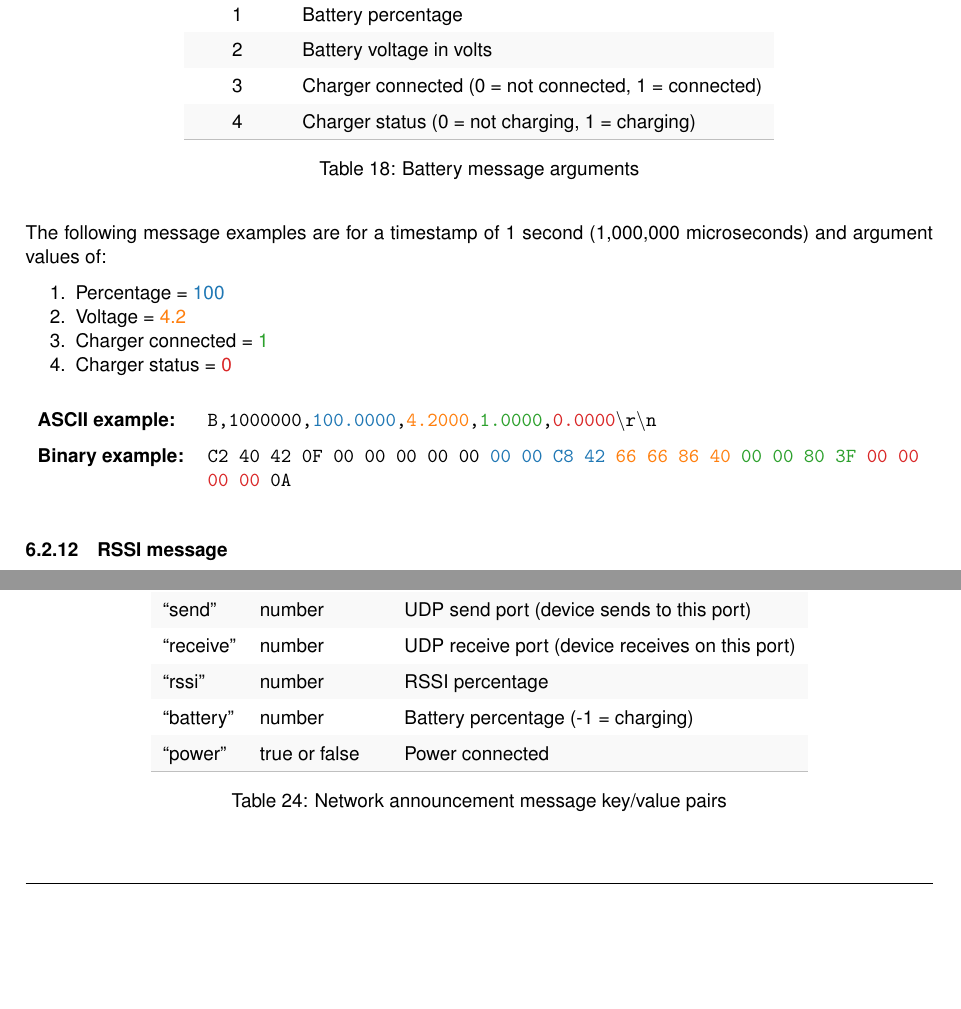
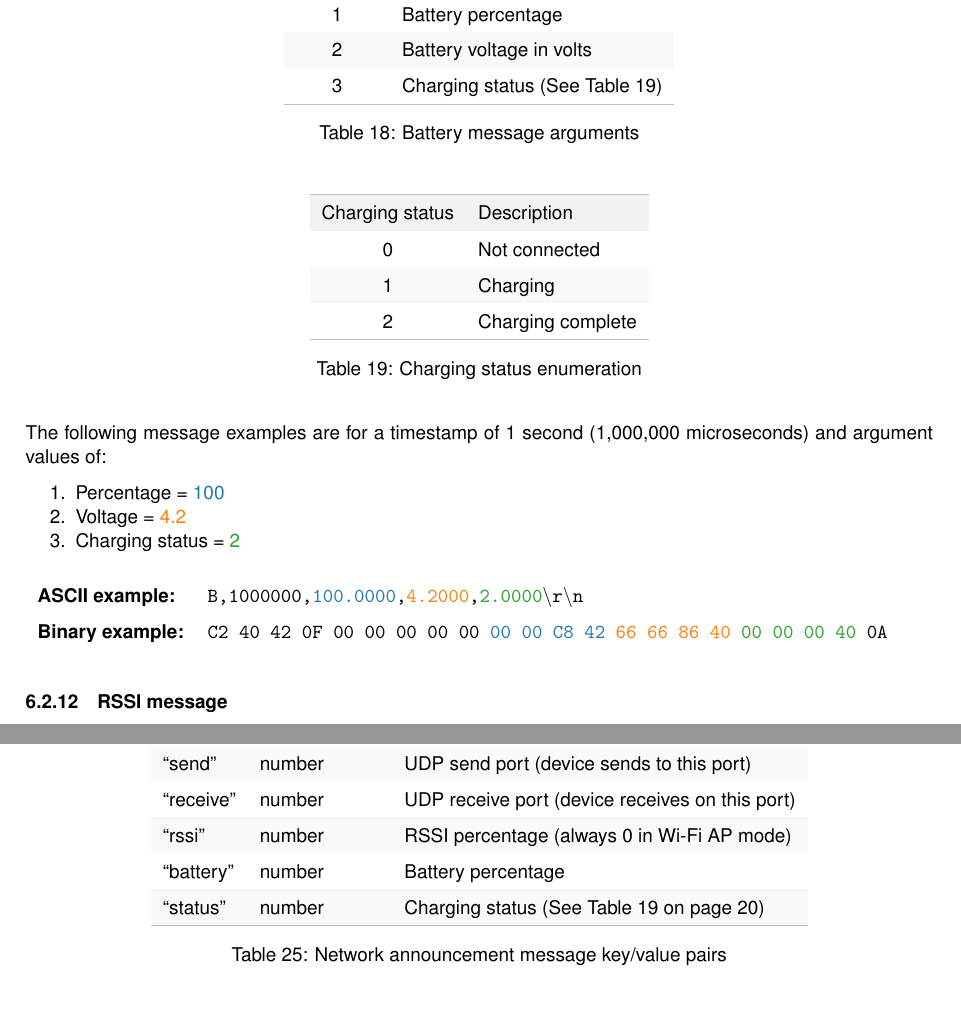
Before and after one commit to xioTechnologies/x-IMU3-User-Manual, a LaTeX document (main.tex, which reads Sections/communicationProtocol.tex, Sections/networkAnnouncementMessage.tex): two parts of pages 20 and 23 of 47 before the commit and two parts of pages 20 and 24 of 47 after it, joined at a grey line, cut so that both start at the same text, the shorter picture padded with empty space. Compiled offline with pdfLaTeX.

Commit message:
Add charger status enumeration

```diff
--- a/Sections/communicationProtocol.tex
+++ b/Sections/communicationProtocol.tex
@@ -638,32 +638,38 @@ The battery message message provides timestamped measurements of the battery lev
 \begingroup
     \def\tempArgumentA{Battery percentage}
     \def\tempArgumentB{Battery voltage in volts}
-    \def\tempArgumentC{Charger connected (0 = not connected, 1 = connected)}
-    \def\tempArgumentD{Charger status (0 = not charging, 1 = charging)}
+    \def\tempArgumentC{Charging status (See \Fref{tab:chargingStatusEnumeration})}
     \dataMessageTable
     {Battery message arguments}
     {tab:batteryMessageArguments}
 \endgroup
 
+\customTable
+{c l}
+{Charging status & Description}
+{
+    0 & Not connected\\
+    1 & Charging\\
+    2 & Charging complete\\
+}
+{Charging status enumeration}
+{tab:chargingStatusEnumeration}
+
 \begingroup
     \def\tempNameA{Percentage}
     \def\tempNameB{Voltage}
-    \def\tempNameC{Charger connected}
-    \def\tempNameD{Charger status}
+    \def\tempNameC{Charging status}
     \def\tempValueA{100}
     \def\tempValueB{4.2}
-    \def\tempValueC{1}
-    \def\tempValueD{0}
+    \def\tempValueC{2}
     \def\tempAsciiFirst{B}
     \def\tempAsciiA{100.0000}
     \def\tempAsciiB{4.2000}
-    \def\tempAsciiC{1.0000}
-    \def\tempAsciiD{0.0000}
+    \def\tempAsciiC{2.0000}
     \def\tempBinaryFirst{C2}
     \def\tempBinaryA{00 00 C8 42}
     \def\tempBinaryB{66 66 86 40}
-    \def\tempBinaryC{00 00 80 3F}
-    \def\tempBinaryD{00 00 00 00}
+    \def\tempBinaryC{00 00 00 40}
     \dataMessageExample
 \endgroup
 
--- a/Sections/networkAnnouncementMessage.tex
+++ b/Sections/networkAnnouncementMessage.tex
@@ -14,9 +14,9 @@ The network announcement message is used by a host to discover and connect to de
     \enquote{port} & number & \acs{TCP} port\\
     \enquote{send} & number & \acs{UDP} send port (device sends to this port)\\
     \enquote{receive} & number & \acs{UDP} receive port (device receives on this port)\\
-    \enquote{rssi} & number & \acs{RSSI} percentage\\
-    \enquote{battery} & number & Battery percentage (-1 = charging)\\
-    \enquote{power} & true or false & Power connected\\
+    \enquote{rssi} & number & \acs{RSSI} percentage (always 0 in Wi-Fi AP mode)\\
+    \enquote{battery} & number & Battery percentage\\
+    \enquote{status} & number & Charging status (See \Fref{tab:chargingStatusEnumeration})\\
 }
 {Network announcement message key/value pairs}
 {tab:networkAnnouncementMessage}
```
Also changed, not shown: Sections/sampleRatesMessageRatesAndTimestamps.tex (+1 -1 lines), documentVersionHistory.tex (+4 -0 lines), Sections/networkAnnouncementMessage.tex (2 more changed lines).
